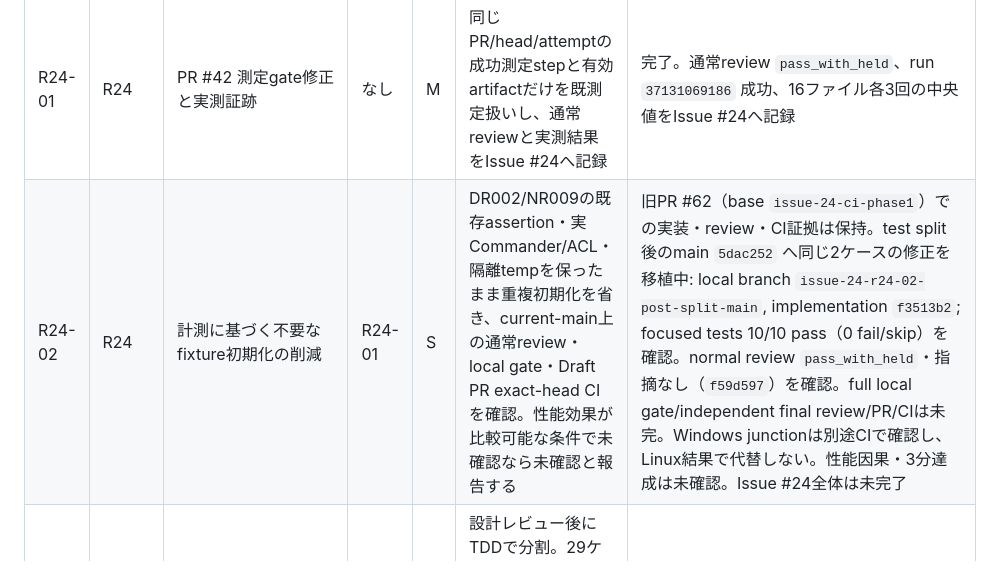
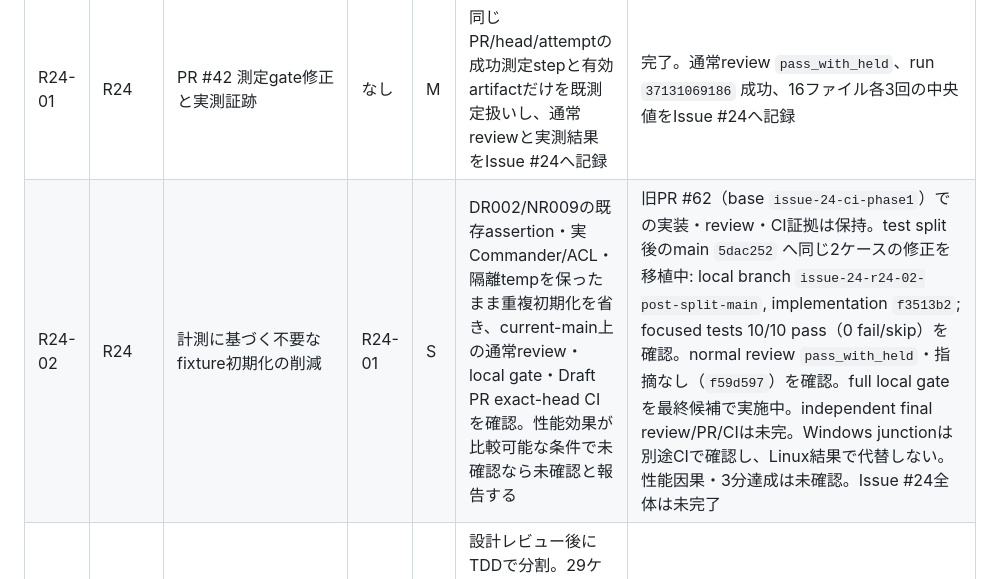
Before and after one commit to ssaattww/RemoteDesktopMCP, a Markdown page: tasks/tasks-status.md, the part around the change. Drawn GitHub-style.

Commit message:
docs(issue24): prepare current-main full gate

```diff
--- a/tasks/tasks-status.md
+++ b/tasks/tasks-status.md
@@ -63,7 +63,7 @@
 | ID | Phase | 内容 | 依存 | 規模 | 完了条件 | 状態 |
 | --- | --- | --- | --- | --- | --- | --- |
 | R24-01 | R24 | PR #42 測定gate修正と実測証跡 | なし | M | 同じPR/head/attemptの成功測定stepと有効artifactだけを既測定扱いし、通常reviewと実測結果をIssue #24へ記録 | 完了。通常review `pass_with_held`、run `37131069186` 成功、16ファイル各3回の中央値をIssue #24へ記録 |
-| R24-02 | R24 | 計測に基づく不要なfixture初期化の削減 | R24-01 | S | DR002/NR009の既存assertion・実Commander/ACL・隔離tempを保ったまま重複初期化を省き、current-main上の通常review・local gate・Draft PR exact-head CIを確認。性能効果が比較可能な条件で未確認なら未確認と報告する | 旧PR #62（base `issue-24-ci-phase1`）での実装・review・CI証拠は保持。test split後のmain `5dac252` へ同じ2ケースの修正を移植中: local branch `issue-24-r24-02-post-split-main`, implementation `f3513b2`; focused tests 10/10 pass（0 fail/skip）を確認。normal review `pass_with_held`・指摘なし（`f59d597`）を確認。full local gate/independent final review/PR/CIは未完。Windows junctionは別途CIで確認し、Linux結果で代替しない。性能因果・3分達成は未確認。Issue #24全体は未完了 |
+| R24-02 | R24 | 計測に基づく不要なfixture初期化の削減 | R24-01 | S | DR002/NR009の既存assertion・実Commander/ACL・隔離tempを保ったまま重複初期化を省き、current-main上の通常review・local gate・Draft PR exact-head CIを確認。性能効果が比較可能な条件で未確認なら未確認と報告する | 旧PR #62（base `issue-24-ci-phase1`）での実装・review・CI証拠は保持。test split後のmain `5dac252` へ同じ2ケースの修正を移植中: local branch `issue-24-r24-02-post-split-main`, implementation `f3513b2`; focused tests 10/10 pass（0 fail/skip）を確認。normal review `pass_with_held`・指摘なし（`f59d597`）を確認。full local gateを最終候補で実施中。independent final review/PR/CIは未完。Windows junctionは別途CIで確認し、Linux結果で代替しない。性能因果・3分達成は未確認。Issue #24全体は未完了 |
 | R24-03 | R24 | `regressions.test.ts` 29ケースを意味単位へ分割し、実行時間への影響を測る | R24-02 | M | 設計レビュー後にTDDで分割。29ケースがcase名とcallback本体を保って各1回だけ存在し、assertion・実Commander/ACL・ケース隔離/cleanupを維持。分割前後のケース対応・focused/all-suiteテスト・ファイル/CI所要時間を比較可能な条件で検証し、通常reviewと両OS exact-head CIを通し、別branchのdraft PRでIssue #24へ記録 | 作業完了（3分未達の結果を記録）。候補`aec94a9`、29/29 callback本文一致、`npm test` 134件（123 pass/11 skip/0 fail）、focused移動先30件成功、check/lint成功。通常review `pass_with_held`。PR #63 exact-head run `37151708780` attempts 1/2/3 success、workflow全体中央値364秒、最大Windows Test step中央値272秒。測定run `37155306957` は22ファイル×3回66/66成功。Issue #24にrun/job/step秒と個別測定、runner差による因果推定の制限を記録。PR #63はdraft/open・mergeableでbaseから単独統合可能。独立最終review/統合は未実施・未merge |
 | R24-04 | R24 | `independent-fixes.test.ts` 8ケースを意味群へ分割し、次のCI律速を短くする | R24-03 | M | 設計レビュー後、TDDでIFR-002履歴2件、IFR-003/006転送2件、IFR-001/004/005プロセス4件を3ファイルへ移す。全8 case名/callback本文/fixture/cleanupを各1回保つ。focused/all-suite/check/lint、両OS exact-head CIを通し、Windows CI 3回中央値と候補全test file×3成功測定を取り、Issueへ記録する。比較中に別runを重ねず、PR #63本体へ混在させない | PR #64で実装・通常review `pass_with_held`・測定を完了。実装 `a36baa5`、最終head `d247550`。8/8 test名/callback AST一致、focused 9/9、全体134件（123 pass/11 skip/0 fail）、check/lint/diff-check成功。必須CI run `37162238897` はattempt 1/2/3すべて同一HEADで成功。required workflow 345/352/337秒（中央値345、最大352）、最大Windows Testは260/262/253秒（中央値260、最大262）。測定run `37165502429` は24ファイル×3の72/72成功、artifact SHAとmanifest medianを照合。別PR #52/#54 runの並行報告があり、repo-wide非並行性・因果効果は認定しない。3分未達。PR #64 draft/open/unmerged。詳述は `reports/issue-24-r24-04-measurement-run-37165502429-validation-20261004045000.md`。 |
 | R24-05 | R24 | Windowsを5分割し、正確な測定時間表を使う割当で律速時間を短縮できるか評価 | R24-04 | M | 設計確認後、5分割のみの最小候補を作る。未適用段階で同一候補の必須CIを3回成功させ、基準割当を許容しつつ5分割全体の無重複・全件網羅を確認。全ファイル×3測定→内容確認→時間表登録→新しい完全変更識別子で`applied`確認→同一識別子の必須CI3回成功を行う。Ubuntu全件とWindows全件を維持し、PR #63基準の最大Windows Test中央値から80秒以上の削減を評価する。3分達成は別に各3回の全workflowが180秒以内かで判定。PR #62変更を混ぜない | 5分割実装・通常review・測定72/72・manifest適用後CIを完了。最終候補`3b5f24565dec2fcf21f92ac22286ab8e913efecb`のrun `37176081921`は3 attempts全success/applied。KERO-R24-05-001の時刻定義を訂正し、PR #66は最終レビュー合格。主指標267/266/276秒（中央値267、最大276）、副指標267/267/277秒。Windows Test最大step174/183/176秒（中央値176、最大183）、PR #63との差は観測比較で因果効果未認定。assignment JSONと取得範囲を保存。docs-only修正HEAD `df59c11f4bf9a97f4222d7dd02eddc162fcc8c22`のrequired CI `37178271237`全success。PR #66 draft/open/unmerged。Issue #24未完了。 |
```
Also changed, not shown: reports/2026-10-06-r24-02-main-port-full-local-gate.md (added, +32 -0 lines).
